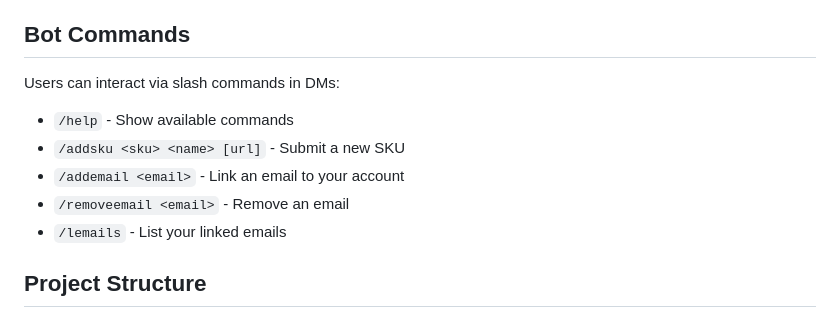
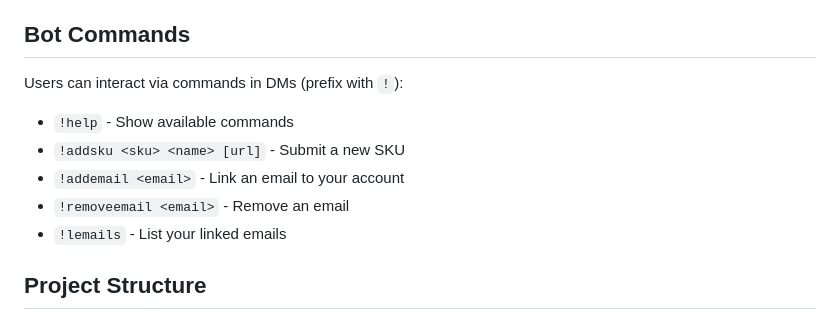
Before and after one commit to kfdez/FrontLines-Monitor-Suite, a Markdown page: README.md, the part around the change. Drawn GitHub-style.

Commit message:
Update commands from / to ! prefix
Co-Authored-By: Claude Opus 4.6 <noreply@anthropic.com>

```diff
--- a/README.md
+++ b/README.md
@@ -71,12 +71,12 @@ Products should be stored with these columns (in order):
 
 ## Bot Commands
 
-Users can interact via slash commands in DMs:
-- `/help` - Show available commands
-- `/addsku <sku> <name> [url]` - Submit a new SKU
-- `/addemail <email>` - Link an email to your account
-- `/removeemail <email>` - Remove an email
-- `/lemails` - List your linked emails
+Users can interact via commands in DMs (prefix with `!`):
+- `!help` - Show available commands
+- `!addsku <sku> <name> [url]` - Submit a new SKU
+- `!addemail <email>` - Link an email to your account
+- `!removeemail <email>` - Remove an email
+- `!lemails` - List your linked emails
 
 ## Project Structure
 
```
Also changed, not shown: CLAUDE.md (+6 -6 lines).
